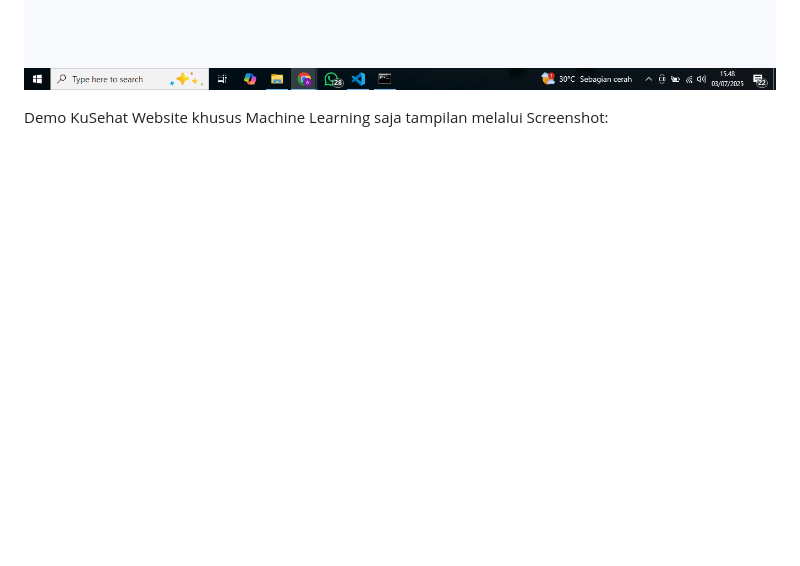
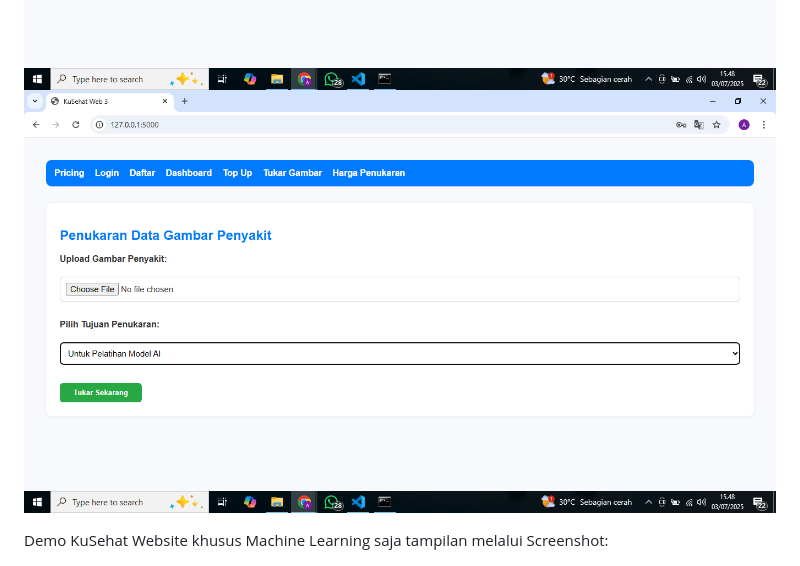
Before and after one commit to sirrauf/KuSehat-Web3, a Markdown page: README.md, the part around the change. GitHub-like rendering; blank space fills up the shorter version.

```diff
--- a/README.md
+++ b/README.md
@@ -19,6 +19,8 @@ Demo KuSehat Website untuk submit World Hacker Code Leage Tampilan melalui Scree
 ![Tampilan KuSehat Submission World The World Computer Hacker League ](https://github.com/sirrauf/KuSehat-Web3/blob/main/Hasil%20tampilan%20Screenshoot/SS%20Demo%20Website%20KuSehat%20Web3%20Only6.png?raw=true)
 ![Tampilan KuSehat Submission World The World Computer Hacker League ](https://github.com/sirrauf/KuSehat-Web3/blob/main/Hasil%20tampilan%20Screenshoot/SS%20Demo%20Website%20KuSehat%20Web3%20Only7.png?raw=true)
 ![Tampilan KuSehat Submission World The World Computer Hacker League ](https://github.com/sirrauf/KuSehat-Web3/blob/main/Hasil%20tampilan%20Screenshoot/SS%20Demo%20Website%20KuSehat%20Web3%20Only8.png?raw=true)
+![Tampilan KuSehat Submission World The World Computer Hacker League ](https://github.com/sirrauf/KuSehat-Web3/blob/main/Hasil%20tampilan%20Screenshoot/SS%20Demo%20Website%20KuSehat%20Web3%20Only9.png?raw=true)
+
 
 Demo KuSehat Website khusus Machine Learning saja tampilan melalui Screenshot:
 
```
